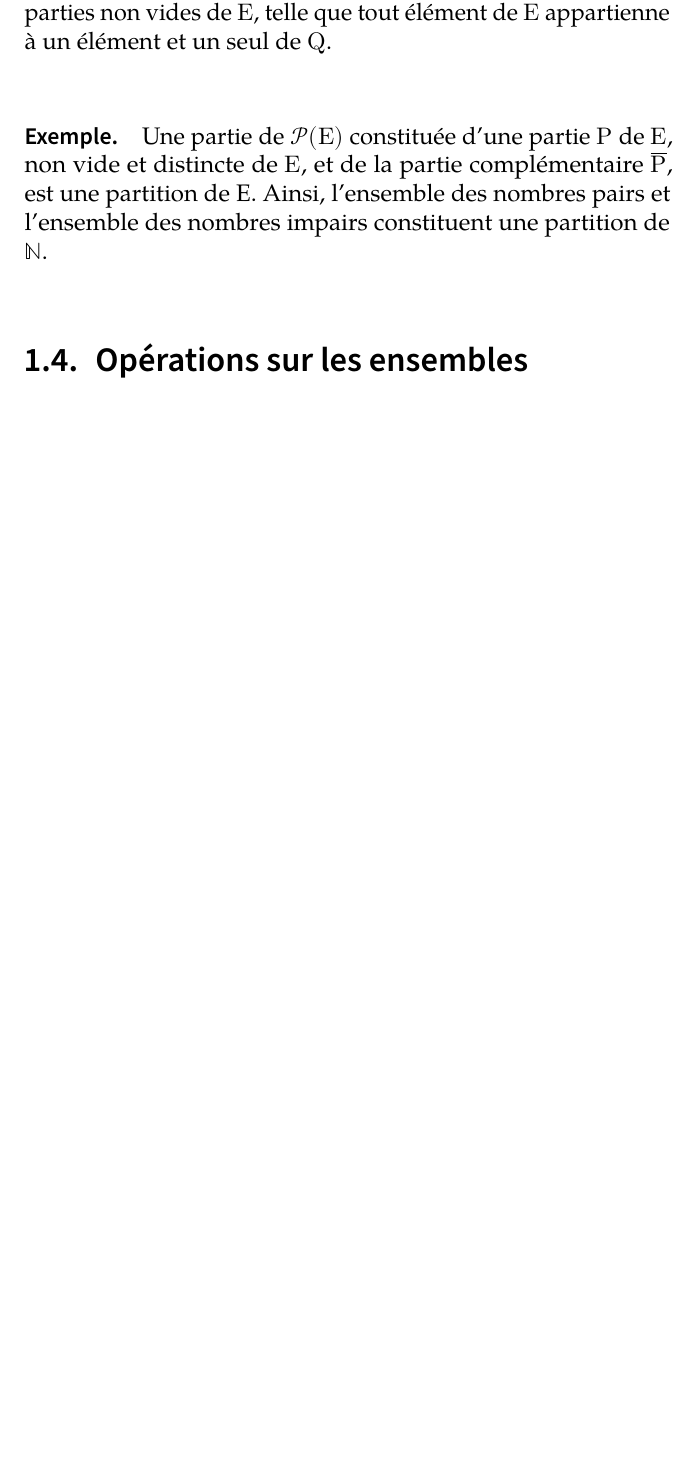
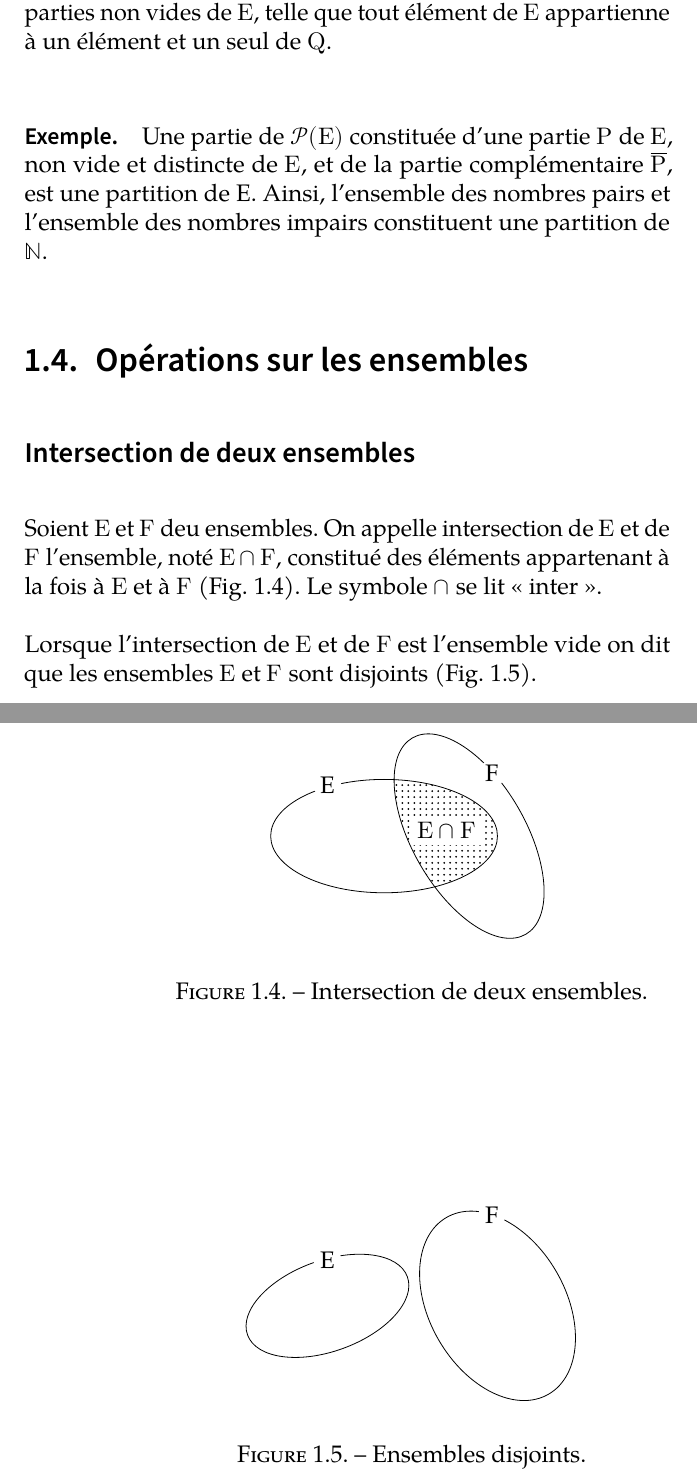
Before and after one commit to VincentGaribal/Quinet, a LaTeX book (Quinet.tex): part of page 15 of 15 before the commit and two parts of pages 15 and 16 of 17 after it, the two joined at a grey line, cut so that both start at the same text, the shorter picture padded with empty space. Compiled offline with LuaLaTeX; a missing font is replaced by an installed copy or a similar font.

Commit message:
intersection de deux ensembles

```diff
--- a/Quinet.tex
+++ b/Quinet.tex
@@ -221,4 +221,35 @@ Une partie de \(\mathcal{P}(E)\) constituée d'une partie \(P\) de \(E\), non vi
 
 \section{Opérations sur les ensembles}
 
+\subsection*{Intersection de deux ensembles}
+Soient \(E\) et \(F\) deu ensembles. On appelle intersection de \(E\) et de \(F\) l'ensemble, noté \(E\cap F\), constitué des éléments appartenant à la fois à \(E\) et à \(F\) (Fig. \ref{fig:intersection}). Le symbole \(\cap\) se lit «~inter~».
 
+\begin{figure}[ht]
+  \centering
+  \begin{tikzpicture}
+    \begin{scope}
+      \draw (1.5,0) circle [x radius=1cm,y radius=2cm, rotate=30];
+      \draw[clip] (0,0) circle [x radius=2cm,y radius=1cm];
+      \fill[pattern=dots] (1.5,0) circle [x radius=1cm,y radius=2cm,rotate=30];
+    \end{scope}
+    \node[circle,inner sep=1pt,fill=white] at (-1,0.9) {E};
+    \node[circle,inner sep=1pt,fill=white] at (1.9,1.1) {F};
+    \node[inner sep=3pt,fill=white] at (1.1,0.1) {\(E\cap F\)};
+  \end{tikzpicture}
+  \caption{\label{fig:intersection}Intersection de deux ensembles.}
+\end{figure}
+
+Lorsque l'intersection de \(E\) et de \(F\) est l'ensemble vide on dit que les ensembles \(E\) et \(F\) sont disjoints (Fig. \ref{fig:disjoints}).
+
+\begin{figure}[ht]
+  \centering
+  \begin{tikzpicture}
+    \draw (2,0) circle [x radius=1.2cm,y radius=1.8cm, rotate=30];
+    \draw (-1,0) circle [x radius=1.5cm,y radius=0.8cm, rotate=20];
+    \node[circle,inner sep=1pt,fill=white] at (-1,0.8) {E};
+    \node[circle,inner sep=1pt,fill=white] at (1.9,1.6) {F};
+  \end{tikzpicture}
+  \caption{\label{fig:disjoints}Ensembles disjoints.}
+\end{figure}
+
+\clearpage
```
Also changed, not shown: Quinet.tex (21 more changed lines).
